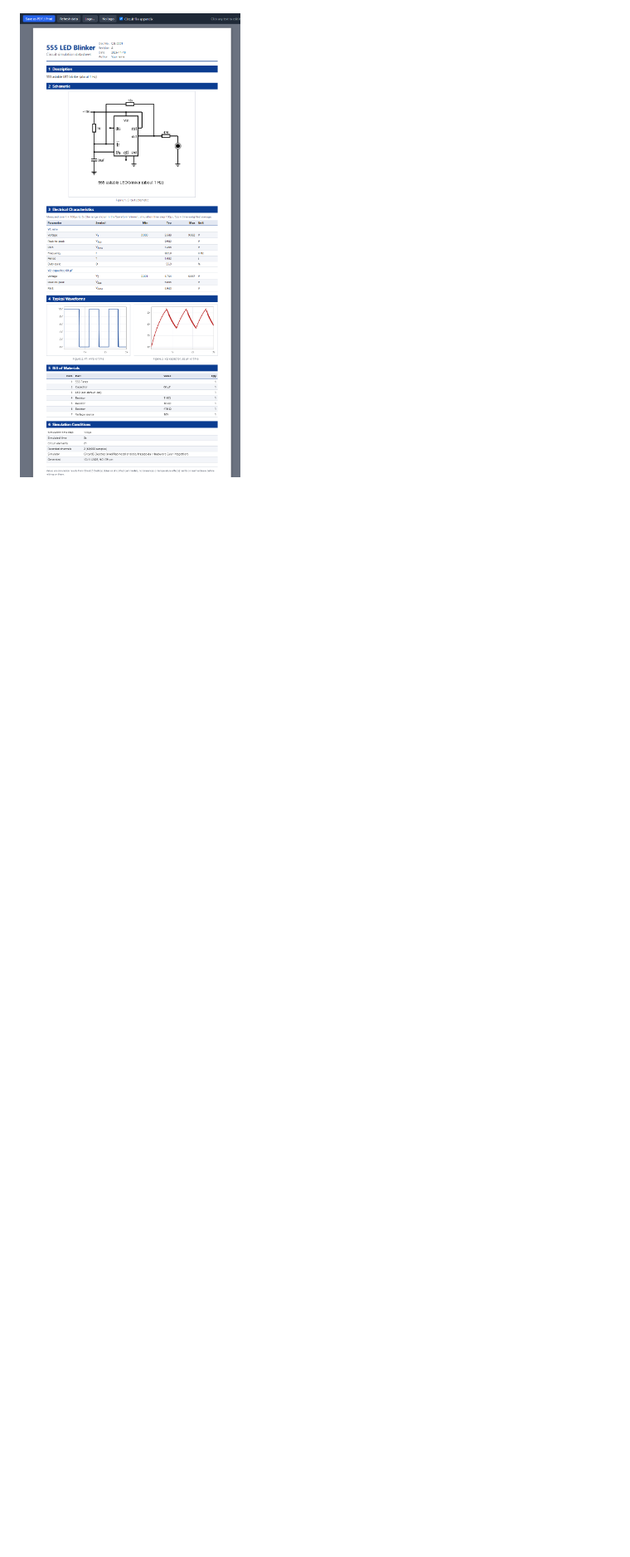
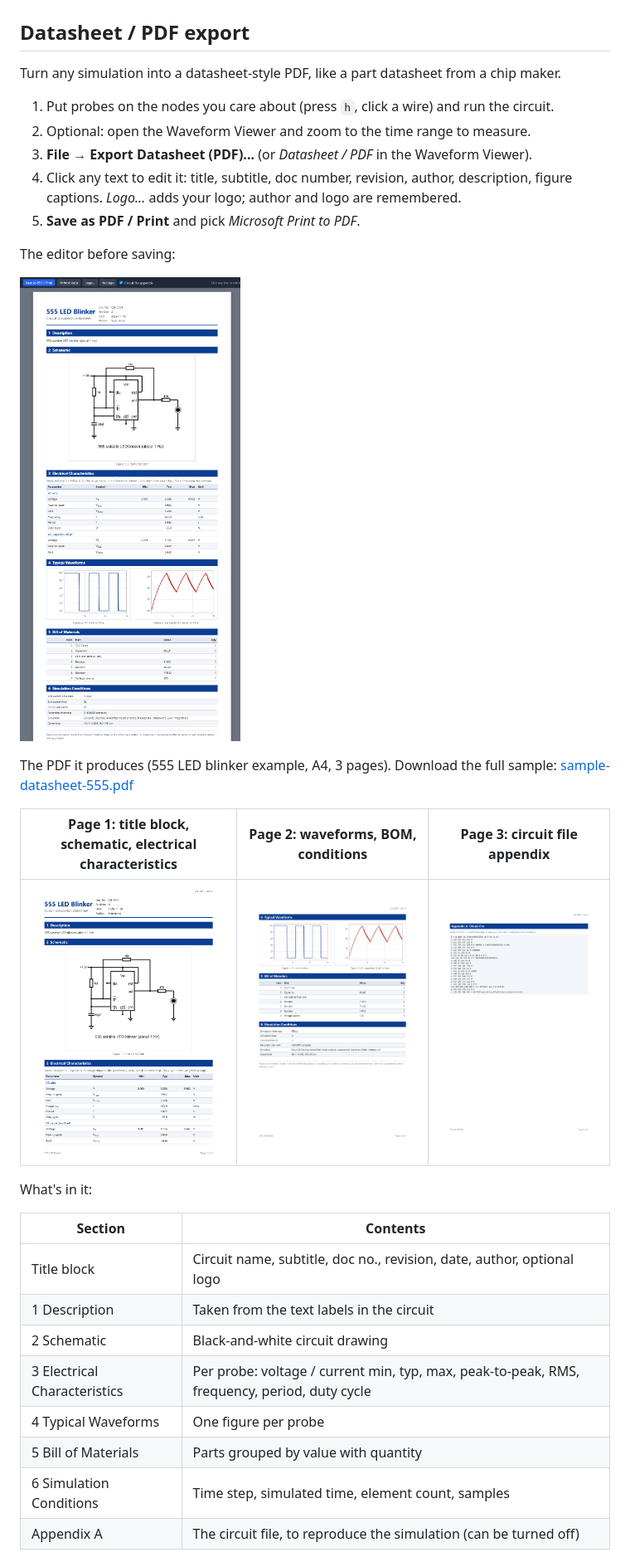
Before and after one commit to sudo-atharva/circuitjs-desktop, a Markdown page: README.md, the part around one of its changes. Shown at 83% size. Rendered like a GitHub page; pictures changed too: docs/datasheet-page1.png (added), docs/datasheet-page2.png (added), docs/datasheet-page3.png (added); blank space fills up the shorter version.

Commit message:
README: datasheet section with PDF page previews and sample PDF
Co-Authored-By: Claude Opus 5.5 <noreply@anthropic.com>

```diff
--- a/README.md
+++ b/README.md
@@ -47,4 +47,38 @@ may warn the first time: click *More info → Run anyway*.
 
 ![Everyday Circuits menu](docs/everyday-menu.png)
 
-![Datasheet export](docs/datasheet.png)
+## Datasheet / PDF export
+
+Turn any simulation into a datasheet-style PDF, like a part datasheet from a chip maker.
+
+1. Put probes on the nodes you care about (press `h`, click a wire) and run the circuit.
+2. Optional: open the Waveform Viewer and zoom to the time range to measure.
+3. **File → Export Datasheet (PDF)...** (or *Datasheet / PDF* in the Waveform Viewer).
+4. Click any text to edit it: title, subtitle, doc number, revision, author, description, figure captions.
+   *Logo...* adds your logo; author and logo are remembered.
+5. **Save as PDF / Print** and pick *Microsoft Print to PDF*.
+
+The editor before saving:
+
+![Datasheet editor](docs/datasheet.png)
+
+The PDF it produces (555 LED blinker example, A4, 3 pages). Download the full sample:
+[sample-datasheet-555.pdf](docs/sample-datasheet-555.pdf)
+
+| Page 1: title block, schematic, electrical characteristics | Page 2: waveforms, BOM, conditions | Page 3: circuit file appendix |
+|---|---|---|
+| ![Page 1](docs/datasheet-page1.png) | ![Page 2](docs/datasheet-page2.png) | ![Page 3](docs/datasheet-page3.png) |
+
+What's in it:
+
+| Section | Contents |
+|---|---|
+| Title block | Circuit name, subtitle, doc no., revision, date, author, optional logo |
+| 1 Description | Taken from the text labels in the circuit |
+| 2 Schematic | Black-and-white circuit drawing |
+| 3 Electrical Characteristics | Per probe: voltage / current min, typ, max, peak-to-peak, RMS, frequency, period, duty cycle |
+| 4 Typical Waveforms | One figure per probe |
+| 5 Bill of Materials | Parts grouped by value with quantity |
+| 6 Simulation Conditions | Time step, simulated time, element count, samples |
+| Appendix A | The circuit file, to reproduce the simulation (can be turned off) |
+
```
Also changed, not shown: other parts of README.md (+1 -0 lines), 1 other file.
